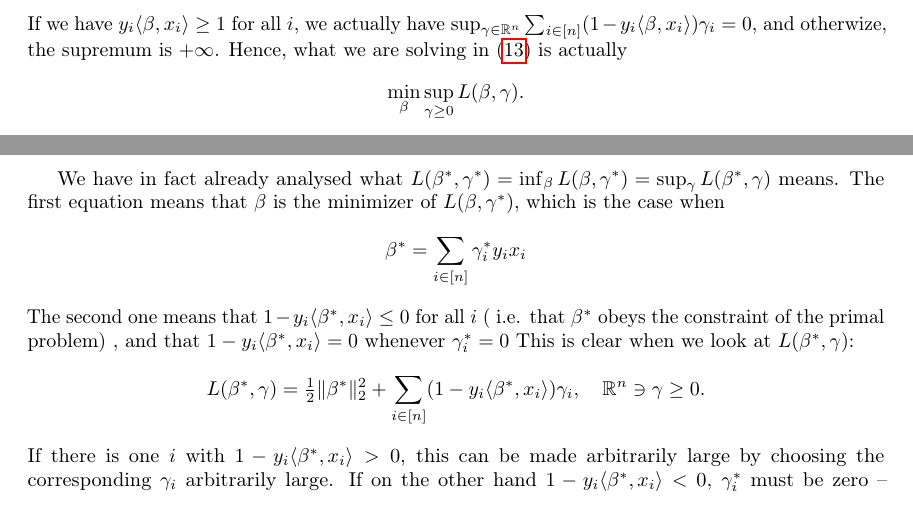
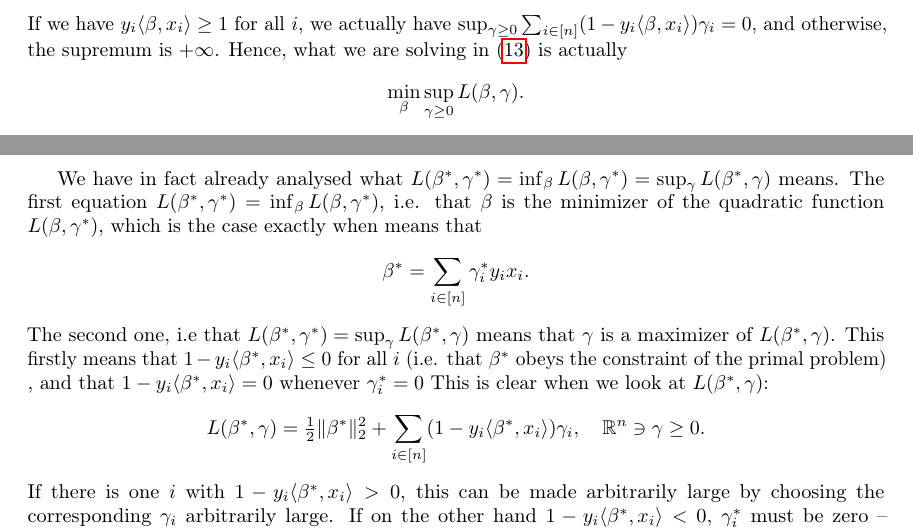
Before and after one commit to usinedepain/statlearn_highdim_script, a LaTeX document (main.tex): two parts of pages 34 and 36 of 104, joined at a grey line, cut so that both start at the same text. Compiled offline with pdfLaTeX.

Commit message:
Fixed some typos in SVM-chapter

```diff
--- a/main.tex
+++ b/main.tex
@@ -1133,7 +1133,7 @@ Let us define the  \emph{Lagrangian} function for the problem \eqref{eq:SVM}
 \begin{align*}
     L(\beta, \gamma) = \tfrac{1}{2}\norm{\beta}_2^2 + \sum_{i\in [n]}(1-y_i\sprod{\beta,x_i})\gamma_i, \quad \beta \in \R^p, \R^n \ni \gamma \geq 0.
 \end{align*}
-If we have $y_i\sprod{\beta,x_i}\geq 1$ for all $i$, we actually have $\sup_{\gamma \in \R^n} \sum_{i\in [n]}(1-y_i\sprod{\beta,x_i})\gamma_i =0$, and otherwize, the supremum is $+\infty$. Hence, what we are solving in \eqref{eq:SVM} is actually
+If we have $y_i\sprod{\beta,x_i}\geq 1$ for all $i$, we actually have $\sup_{\gamma \geq 0} \sum_{i\in [n]}(1-y_i\sprod{\beta,x_i})\gamma_i =0$, and otherwise, the supremum is $+\infty$. Hence, what we are solving in \eqref{eq:SVM} is actually
 \begin{align*}
     \min_{\beta}\sup_{\gamma\geq 0} L(\beta,\gamma).
 \end{align*}
@@ -1228,11 +1228,12 @@ Hence, $\beta^*$ has an optimal value no worse than the optimal one for the prim
 \end{align*}
 \end{proof}
 
-We have in fact already analysed what $L(\beta^*,\gamma^*) = \inf_{\beta} L(\beta,\gamma^*) = \sup_\gamma L(\beta^*,\gamma)$ means. The first equation means that $\beta$ is the minimizer of $L(\beta,\gamma^*)$, which is the case when
-\begin{align*}
-     \beta^* &= \sum_{i \in [n]} \gamma_i^* y_i x_i
-\end{align*}
-The second one means that $1-y_i \sprod{\beta^*,x_i} \leq 0$ for all $i$ ( i.e. that $\beta^*$ obeys the constraint of the primal problem) , and that $1-y_i \sprod{\beta^*,x_i} = 0$ whenever $\gamma_i^*=0$  This is clear when we look at $L(\beta^*,\gamma)$:
+We have in fact already analysed what $L(\beta^*,\gamma^*) = \inf_{\beta} L(\beta,\gamma^*) = \sup_\gamma L(\beta^*,\gamma)$ means. The first equation $L(\beta^*,\gamma^*) = \inf_{\beta} L(\beta,\gamma^*)$, i.e. that $\beta$ is the minimizer of the quadratic function $L(\beta,\gamma^*)$, which is the case exactly when
+means that
+\begin{align*}
+     \beta^* &= \sum_{i \in [n]} \gamma_i^* y_i x_i.
+\end{align*}
+The second one, i.e that $L(\beta^*,\gamma^*)=\sup_\gamma L(\beta^*,\gamma)$ means that $\gamma$ is a maximizer of $L(\beta^*,\gamma)$. This firstly means that $1-y_i \sprod{\beta^*,x_i} \leq 0$ for all $i$ (i.e. that $\beta^*$ obeys the constraint of the primal problem) , and that $1-y_i \sprod{\beta^*,x_i} = 0$ whenever $\gamma_i^*=0$  This is clear when we look at $L(\beta^*,\gamma)$:
 \begin{align*}
     L(\beta^*, \gamma) = \tfrac{1}{2}\norm{\beta^*}_2^2 + \sum_{i\in [n]}(1-y_i\sprod{\beta^*,x_i})\gamma_i, \quad  \R^n \ni \gamma \geq 0.
 \end{align*}
```
Also changed, not shown: main.tex (12 more changed lines).
